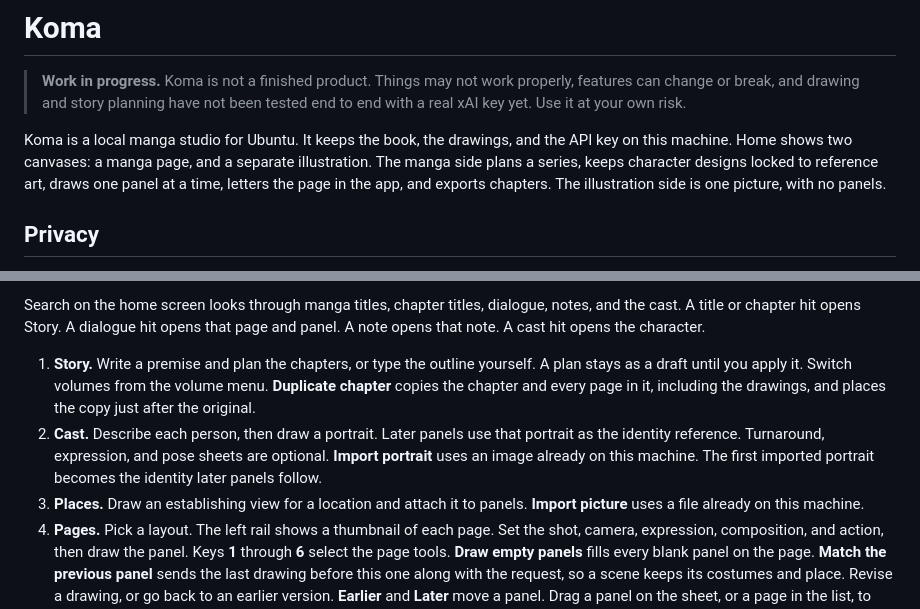
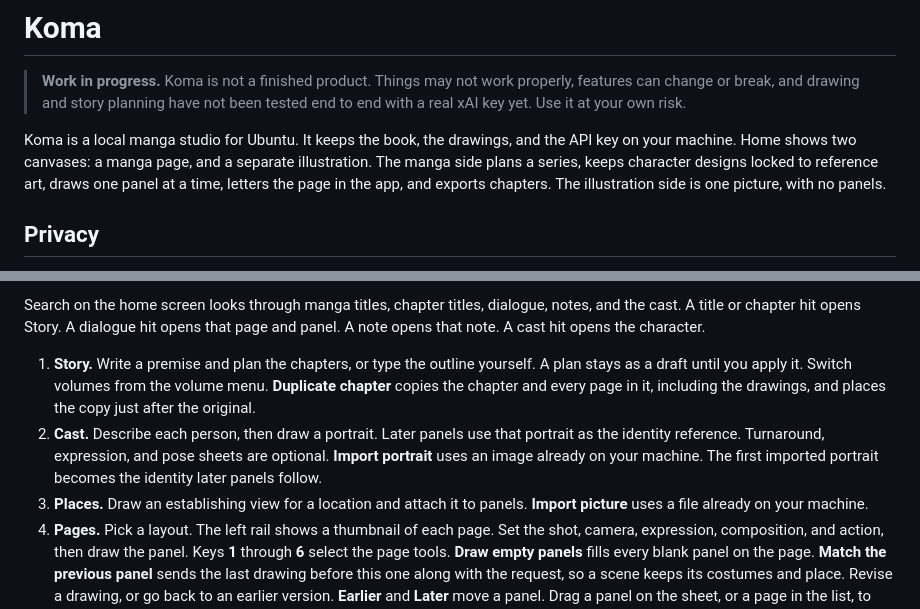
Before and after one commit to the-lord-liam/koma, a Markdown page: README.md, 2 parts joined by grey strips. Drawn GitHub-style.

Commit message:
Say "on your machine" in the README.
Co-authored-by: Liam <the-lord-liam@users.noreply.github.com>

```diff
--- a/README.md
+++ b/README.md
@@ -2,7 +2,7 @@
 
 > **Work in progress.** Koma is not a finished product. Things may not work properly, features can change or break, and drawing and story planning have not been tested end to end with a real xAI key yet. Use it at your own risk.
 
-Koma is a local manga studio for Ubuntu. It keeps the book, the drawings, and the API key on this machine. Home shows two canvases: a manga page, and a separate illustration. The manga side plans a series, keeps character designs locked to reference art, draws one panel at a time, letters the page in the app, and exports chapters. The illustration side is one picture, with no panels.
+Koma is a local manga studio for Ubuntu. It keeps the book, the drawings, and the API key on your machine. Home shows two canvases: a manga page, and a separate illustration. The manga side plans a series, keeps character designs locked to reference art, draws one panel at a time, letters the page in the app, and exports chapters. The illustration side is one picture, with no panels.
 
 ## Privacy
 
@@ -55,8 +55,8 @@ Koma opens on the two canvases. **Canvases** in the header comes back here. Tap
 Search on the home screen looks through manga titles, chapter titles, dialogue, notes, and the cast. A title or chapter hit opens Story. A dialogue hit opens that page and panel. A note opens that note. A cast hit opens the character.
 
 1. **Story.** Write a premise and plan the chapters, or type the outline yourself. A plan stays as a draft until you apply it. Switch volumes from the volume menu. **Duplicate chapter** copies the chapter and every page in it, including the drawings, and places the copy just after the original.
-2. **Cast.** Describe each person, then draw a portrait. Later panels use that portrait as the identity reference. Turnaround, expression, and pose sheets are optional. **Import portrait** uses an image already on this machine. The first imported portrait becomes the identity later panels follow.
-3. **Places.** Draw an establishing view for a location and attach it to panels. **Import picture** uses a file already on this machine.
+2. **Cast.** Describe each person, then draw a portrait. Later panels use that portrait as the identity reference. Turnaround, expression, and pose sheets are optional. **Import portrait** uses an image already on your machine. The first imported portrait becomes the identity later panels follow.
+3. **Places.** Draw an establishing view for a location and attach it to panels. **Import picture** uses a file already on your machine.
 4. **Pages.** Pick a layout. The left rail shows a thumbnail of each page. Set the shot, camera, expression, composition, and action, then draw the panel. Keys **1** through **6** select the page tools. **Draw empty panels** fills every blank panel on the page. **Match the previous panel** sends the last drawing before this one along with the request, so a scene keeps its costumes and place. Revise a drawing, or go back to an earlier version. **Earlier** and **Later** move a panel. Drag a panel on the sheet, or a page in the list, to reorder it. **Delete panel** removes one frame, and the remaining frames reflow to fill the page. A page always keeps at least one panel. Choosing a smaller layout asks before it drops panels that already have art or lettering. **Duplicate page** copies the page, including its drawings and reference images, as a separate page you can restage. **Print preview** shows the lettered page the export will use. **Ctrl+Z** undoes a page-desk edit and **Ctrl+Shift+Z** redoes it. The last 20 edits on each page are stored on disk, so they are still there after you quit. The header shows **Saving** while a change is written and **Saved** when it lands. Press **?** for the shortcut list.
 5. **Read.** The chapter is assembled as finished pages, in order. Earlier and Later, or the left and right arrow keys, turn the page. Click a page to edit it. Export a chapter as PDF or CBZ from the page menu or from here. Files land in `~/Documents/Koma/<title>/`. Titles in any language get their own folder.
 
```
